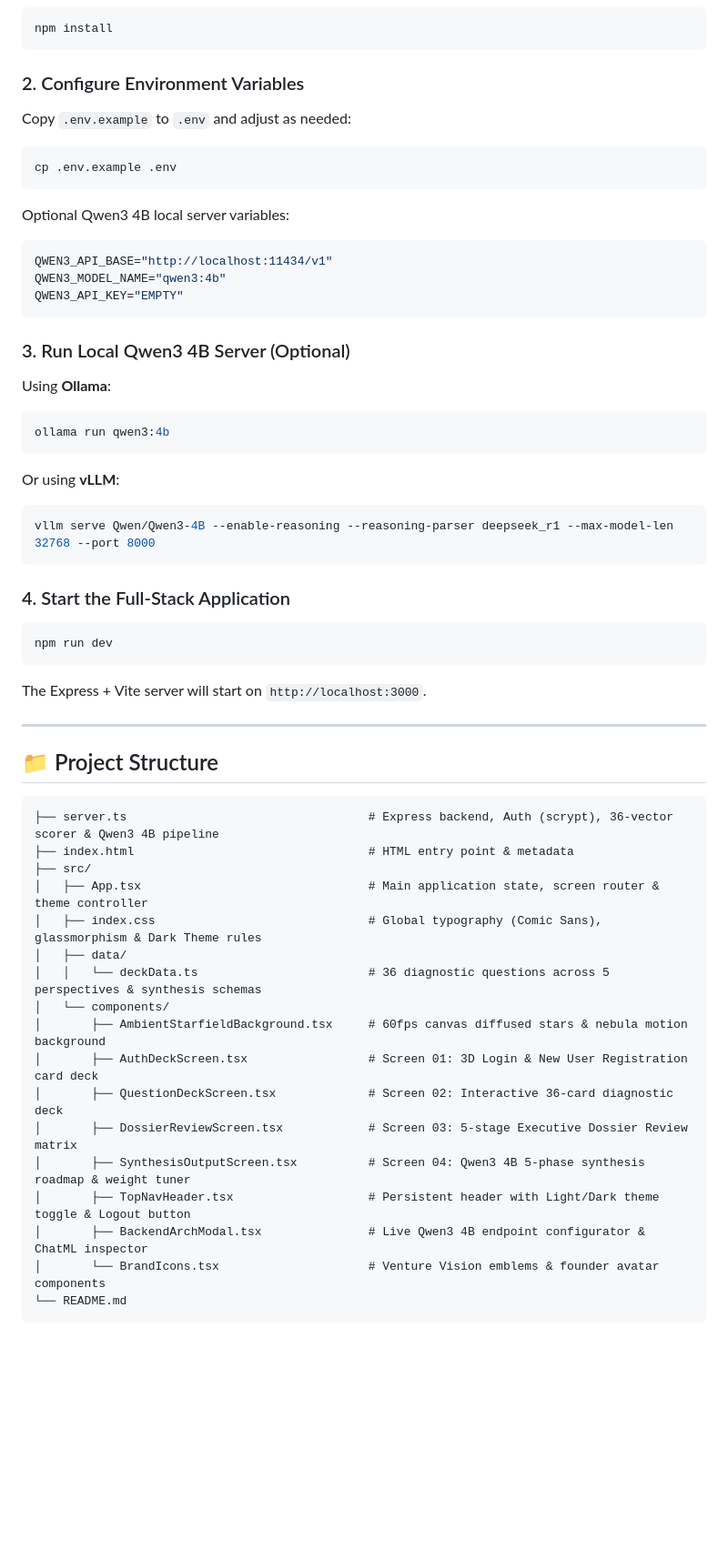
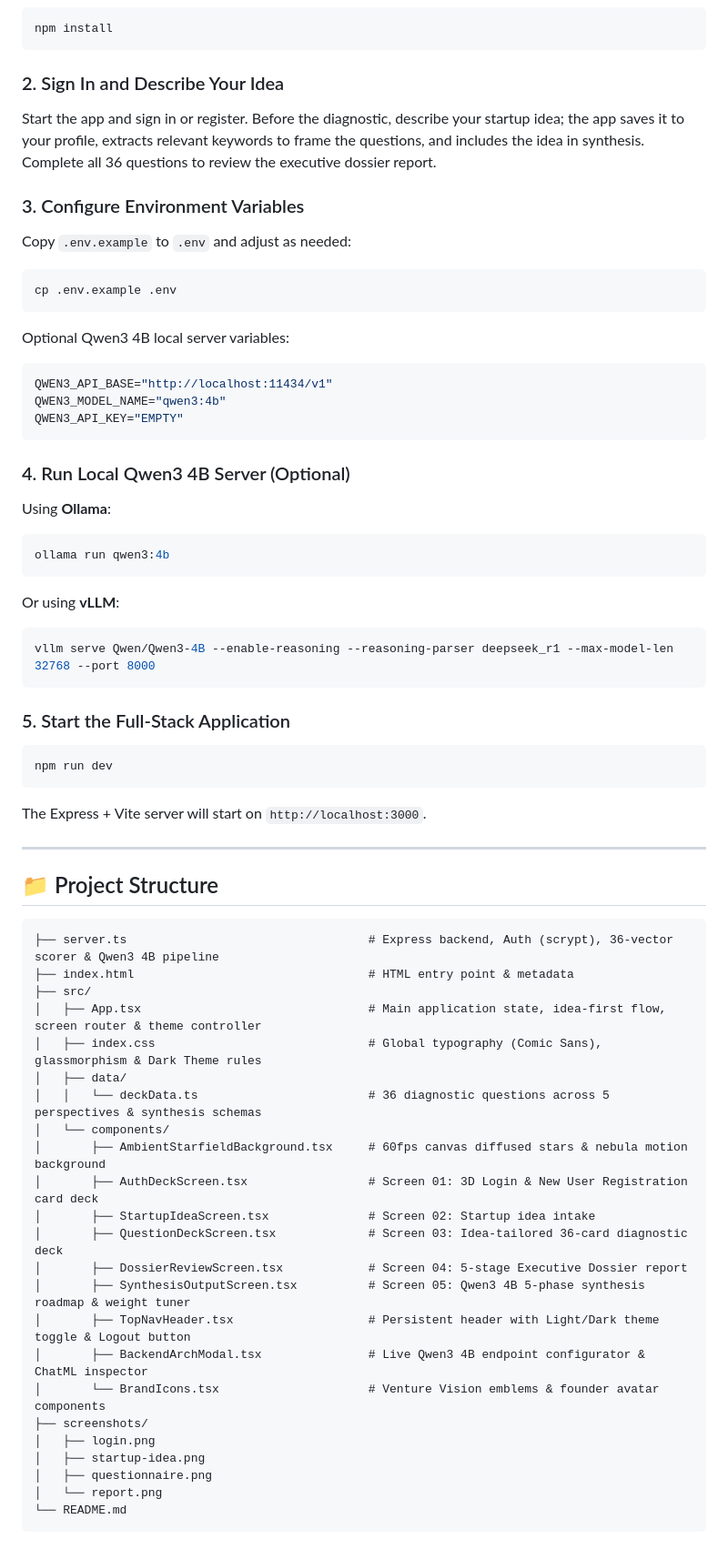
Before and after one commit to MrDcodder/BridgeAura_Inernship_Project, a Markdown page: README.md, the part around one of its changes. Shown at 91% size. Drawn GitHub-style; blank space fills up the shorter version.

````diff
--- a/README.md
+++ b/README.md
@@ -79,7 +92,10 @@ User registration and authentication are handled in `server.ts`:
 npm install
 ```
 
-### 2. Configure Environment Variables
+### 2. Sign In and Describe Your Idea
+Start the app and sign in or register. Before the diagnostic, describe your startup idea; the app saves it to your profile, extracts relevant keywords to frame the questions, and includes the idea in synthesis. Complete all 36 questions to review the executive dossier report.
+
+### 3. Configure Environment Variables
 Copy `.env.example` to `.env` and adjust as needed:
 ```bash
 cp .env.example .env
@@ -92,7 +108,7 @@ QWEN3_MODEL_NAME="qwen3:4b"
 QWEN3_API_KEY="EMPTY"
 ```
 
-### 3. Run Local Qwen3 4B Server (Optional)
+### 4. Run Local Qwen3 4B Server (Optional)
 Using **Ollama**:
 ```bash
 ollama run qwen3:4b
@@ -102,7 +118,7 @@ Or using **vLLM**:
 vllm serve Qwen/Qwen3-4B --enable-reasoning --reasoning-parser deepseek_r1 --max-model-len 32768 --port 8000
 ```
 
-### 4. Start the Full-Stack Application
+### 5. Start the Full-Stack Application
 ```bash
 npm run dev
 ```
@@ -116,18 +132,24 @@ The Express + Vite server will start on `http://localhost:3000`.
 ├── server.ts                                  # Express backend, Auth (scrypt), 36-vector scorer & Qwen3 4B pipeline
 ├── index.html                                 # HTML entry point & metadata
 ├── src/
-│   ├── App.tsx                                # Main application state, screen router & theme controller
+│   ├── App.tsx                                # Main application state, idea-first flow, screen router & theme controller
 │   ├── index.css                              # Global typography (Comic Sans), glassmorphism & Dark Theme rules
 │   ├── data/
 │   │   └── deckData.ts                        # 36 diagnostic questions across 5 perspectives & synthesis schemas
 │   └── components/
 │       ├── AmbientStarfieldBackground.tsx     # 60fps canvas diffused stars & nebula motion background
 │       ├── AuthDeckScreen.tsx                 # Screen 01: 3D Login & New User Registration card deck
-│       ├── QuestionDeckScreen.tsx             # Screen 02: Interactive 36-card diagnostic deck
-│       ├── DossierReviewScreen.tsx            # Screen 03: 5-stage Executive Dossier Review matrix
-│       ├── SynthesisOutputScreen.tsx          # Screen 04: Qwen3 4B 5-phase synthesis roadmap & weight tuner
+│       ├── StartupIdeaScreen.tsx              # Screen 02: Startup idea intake
+│       ├── QuestionDeckScreen.tsx             # Screen 03: Idea-tailored 36-card diagnostic deck
+│       ├── DossierReviewScreen.tsx            # Screen 04: 5-stage Executive Dossier report
+│       ├── SynthesisOutputScreen.tsx          # Screen 05: Qwen3 4B 5-phase synthesis roadmap & weight tuner
 │       ├── TopNavHeader.tsx                   # Persistent header with Light/Dark theme toggle & Logout button
 │       ├── BackendArchModal.tsx               # Live Qwen3 4B endpoint configurator & ChatML inspector
 │       └── BrandIcons.tsx                     # Venture Vision emblems & founder avatar components
+├── screenshots/
+│   ├── login.png
+│   ├── startup-idea.png
+│   ├── questionnaire.png
+│   └── report.png
 └── README.md
 ```
````
Also changed, not shown: other parts of README.md (+19 -6 lines), screenshots/login.png (added), screenshots/questionnaire.png (added), screenshots/report.png (added), screenshots/startup-idea.png (added), 11 other files.
